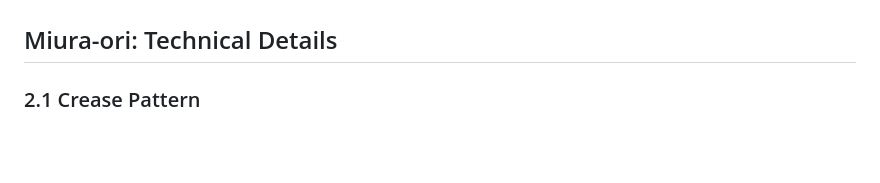
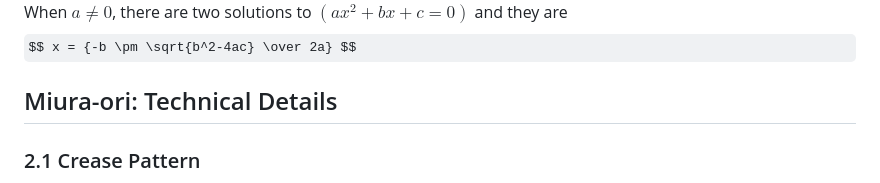
Before and after one commit to Rxbrooks15/SpaceX_Operation_Analytics, a Markdown page: README.md, the part around one of its changes. GitHub-like rendering; some formulas as TeX source; blank space fills up the shorter version.

```diff
--- a/README.md
+++ b/README.md
@@ -20,4 +19,6 @@ Proposed Satellite Design
 
+When $a \ne 0$, there are two solutions to $(ax^2 + bx + c = 0)$ and they are
+$$ x = {-b \pm \sqrt{b^2-4ac} \over 2a} $$
 
 ## Miura-ori: Technical Details
 
```
Also changed, not shown: other parts of README.md (+0 -1 lines).
